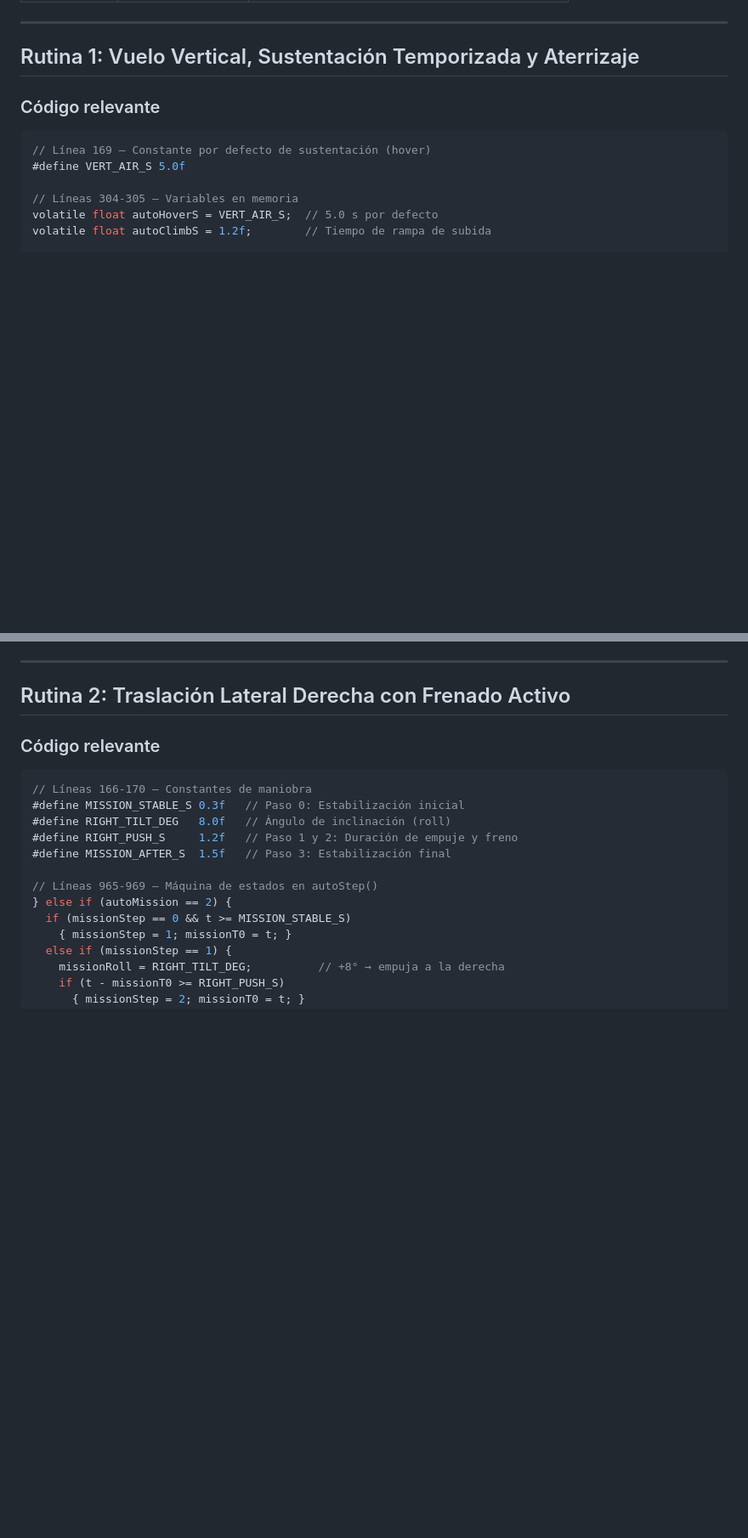
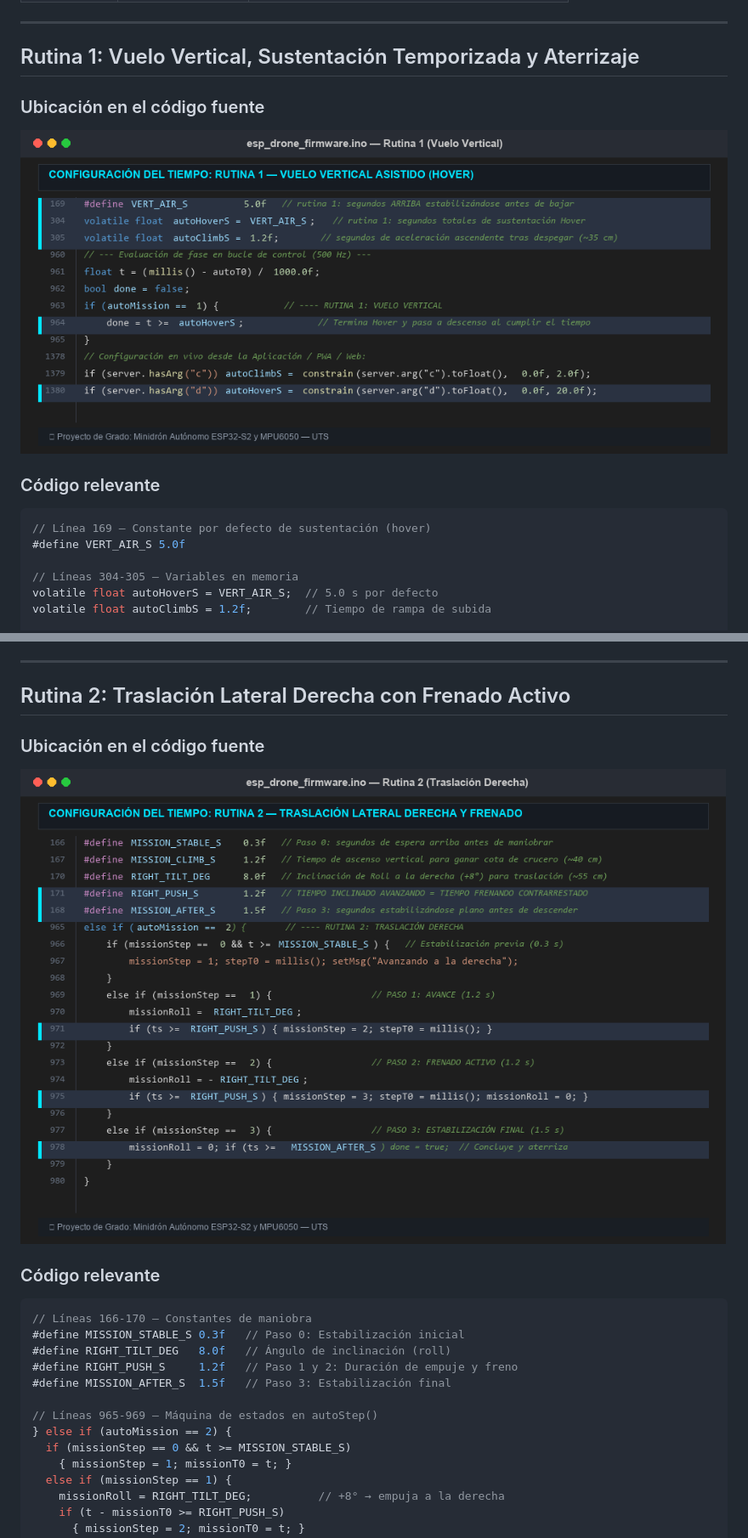
Before and after one commit to ferney-lab/Esp-Dron-UTS, a Markdown page: docs/CONFIGURACION_TIEMPOS_RUTINAS.md, 2 parts joined by grey strips. Shown at 85% size. GitHub-like rendering; pictures changed too: docs/foto_codigo_rutina1.png (added), docs/foto_codigo_rutina2.png (added); blank space fills up the shorter version.

Commit message:
Agregar imagenes del codigo fuente de configuracion de tiempos por rutina

```diff
--- a/docs/CONFIGURACION_TIEMPOS_RUTINAS.md
+++ b/docs/CONFIGURACION_TIEMPOS_RUTINAS.md
@@ -32,6 +32,10 @@ Variables en RAM (ajustables desde la app):
 ---
 
 ## Rutina 1: Vuelo Vertical, Sustentación Temporizada y Aterrizaje
+
+### Ubicación en el código fuente
+
+![Código de la Rutina 1 – Parámetros de hover y subida](foto_codigo_rutina1.png)
 
 ### Código relevante
 
@@ -70,6 +74,10 @@ Donde `d` actualiza `autoHoverS` y `c` actualiza `autoClimbS` directamente en la
 ---
 
 ## Rutina 2: Traslación Lateral Derecha con Frenado Activo
+
+### Ubicación en el código fuente
+
+![Código de la Rutina 2 – Parámetros de traslación lateral](foto_codigo_rutina2.png)
 
 ### Código relevante
 
```
Also changed, not shown: other parts of docs/CONFIGURACION_TIEMPOS_RUTINAS.md (+4 -0 lines), docs/foto_codigo_rutina3.png (added).
